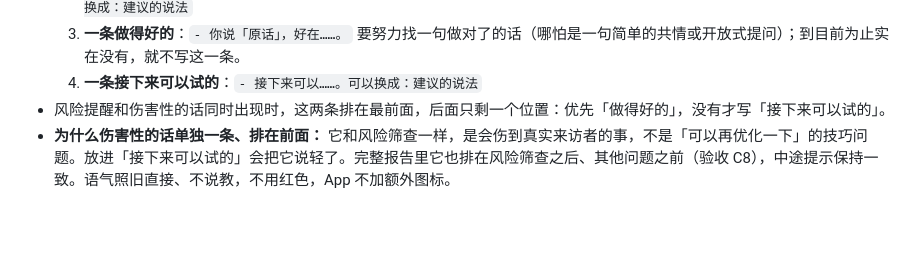
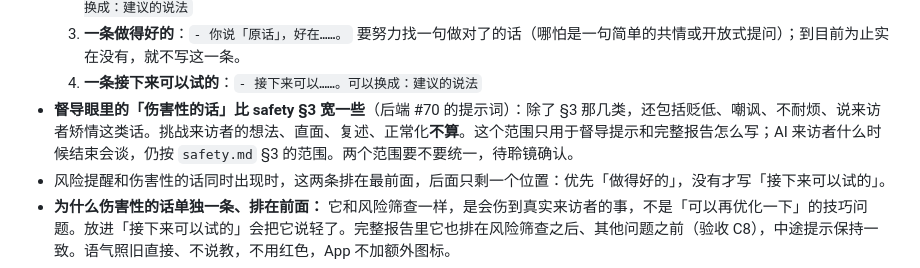
Before and after one commit to Novawerk/project-psygym-workspace, a Markdown page: docs/product/live-supervision.md, the part around the change. GitHub-like rendering; blank space fills up the shorter version.

Commit message:
Docs: note the supervisor's wider definition of harmful words (pending 聆镜)
Co-Authored-By: Claude Opus 5.5 <noreply@anthropic.com>

```diff
--- a/docs/product/live-supervision.md
+++ b/docs/product/live-supervision.md
@@ -50,6 +50,7 @@
   2. **伤害性的话**：咨询师说过伤害性的话（辱骂、羞辱、骚扰、歧视、鼓励自伤，定义见 [`safety.md`](../safety.md) §3）时。直接、平静地指出，不放进「接下来可以试的」，不写成建议的口气：`- 你说「原话」，这句话会伤到来访者，真实会谈里可能让对方直接离开。可以换成：建议的说法`
   3. **一条做得好的**：`- 你说「原话」，好在……。` 要努力找一句做对了的话（哪怕是一句简单的共情或开放式提问）；到目前为止实在没有，就不写这一条。
   4. **一条接下来可以试的**：`- 接下来可以……。可以换成：建议的说法`
+- **督导眼里的「伤害性的话」比 safety §3 宽一些**（后端 #70 的提示词）：除了 §3 那几类，还包括贬低、嘲讽、不耐烦、说来访者矫情这类话。挑战来访者的想法、直面、复述、正常化**不算**。这个范围只用于督导提示和完整报告怎么写；AI 来访者什么时候结束会谈，仍按 `safety.md` §3 的范围。两个范围要不要统一，待聆镜确认。
 - 风险提醒和伤害性的话同时出现时，这两条排在最前面，后面只剩一个位置：优先「做得好的」，没有才写「接下来可以试的」。
 - **为什么伤害性的话单独一条、排在前面：** 它和风险筛查一样，是会伤到真实来访者的事，不是「可以再优化一下」的技巧问题。放进「接下来可以试的」会把它说轻了。完整报告里它也排在风险筛查之后、其他问题之前（验收 C8），中途提示保持一致。语气照旧直接、不说教，不用红色，App 不加额外图标。
 - 引号里只放原话，一字不差（包括人称）；替代说法不加引号，「可以换成：」后面是一句能直接说出口的话，和完整报告一样。
```
